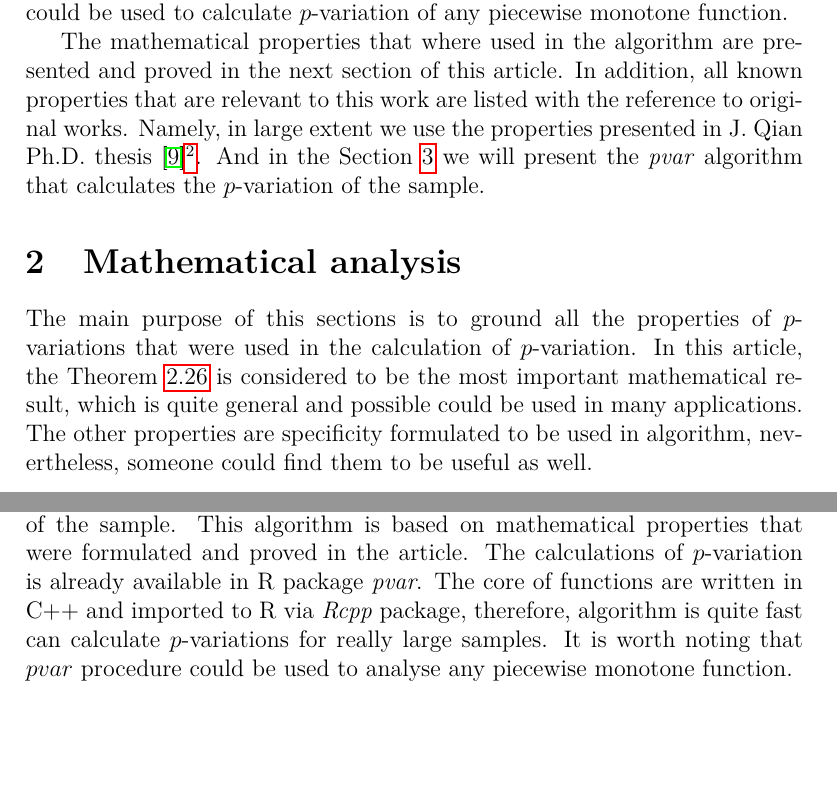
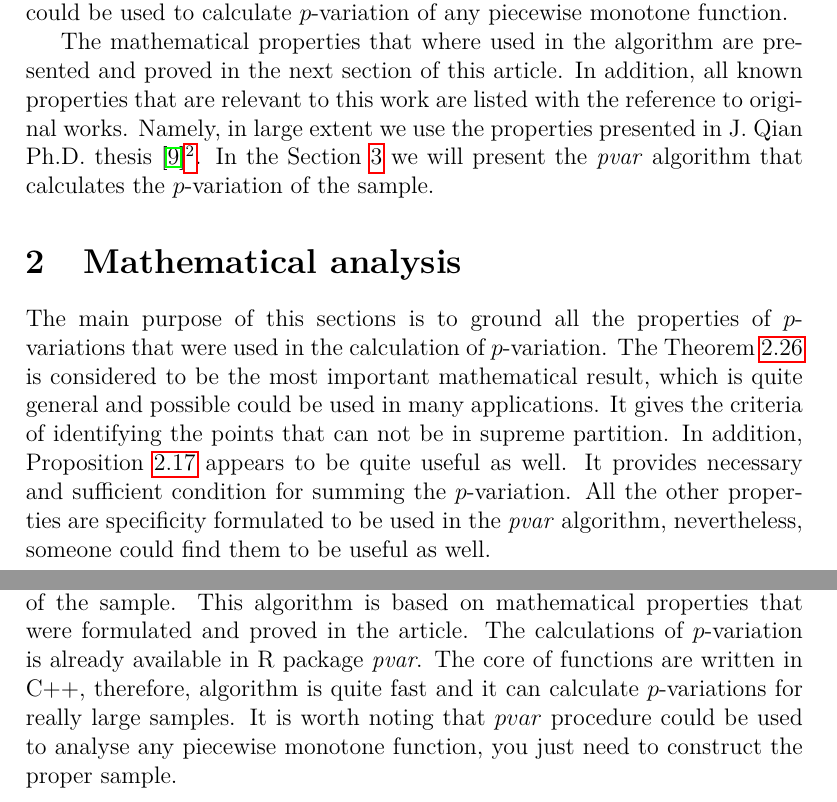
Before and after one commit to 1vbutkus/p-variation, a LaTeX paper (pvar_calc.tex): two parts of pages 2 and 26 of 27, joined at a grey line, cut so that both start at the same text, the shorter picture padded with empty space. Compiled offline with pdfLaTeX.

Commit message:
Full artice with first revision.

```diff
--- a/pvar_calc.tex
+++ b/pvar_calc.tex
@@ -166,7 +168,7 @@ algorithm are presented and proved in the next section of this article.
 In addition, all known properties that are relevant to this work
 are listed with the reference to original works. Namely, in large extent
 we use the properties presented in J.~Qian Ph.D. thesis \cite{Qian}\footnotemark.
-And in the Section~\ref{sec:pvarcalc} we will present the \emph{pvar}
+In the Section~\ref{sec:pvarcalc} we will present the \emph{pvar}
 algorithm that calculates the $p$-variation of the sample.
 
 
@@ -187,13 +189,17 @@ The main result of J. Qian Ph.D. thesis are presented in article \cite{Qian1998}
 The main purpose of this sections is to
 ground all the properties of $p$-variations
 that were used in the calculation of $p$-variation.
-In this
-article, the Theorem~\ref{th:notinST} is considered to
+The Theorem~\ref{th:notinST} is considered to
 be the most important mathematical result,
 which is quite general and possible could be used
-in many applications.
-The other properties are specificity formulated
-to be used in algorithm, nevertheless,
+in many applications. It gives the criteria of
+identifying the points that can not be in supreme partition.
+In addition, Proposition~\ref{prop:pvar_sum_x}
+appears to be quite useful as well. It provides
+necessary and sufficient condition for summing the
+$p$-variation.
+All the other properties are specificity formulated
+to be used in the \emph{pvar} algorithm, nevertheless,
 someone could find them to be useful as well.
 
 
@@ -1796,13 +1797,13 @@ This algorithm is based on mathematical properties that
 were formulated and proved in the article.
 The calculations of $p$-variation
 is already available in R package \emph{pvar}.
-The core of functions are written in C++
-and imported to R via \emph{Rcpp} package,
-therefore, algorithm is quite fast can calculate
+The core of functions are written in C++,
+therefore, algorithm is quite fast and it can calculate
 $p$-variations for really large samples.
 It is worth noting that $pvar$ procedure
 could be used to analyse any
-piecewise monotone function.
+piecewise monotone function,
+you just need to construct the proper sample.
 
 
 %%%%%%%%%%%%%%%%%%%%%%%%%%%%%%%%%%%%%%%%%%%%%%%%%%%%%%%%%%%%%%%%%%%%%%%%%%%%%%%%%%%%%%%%%%%
```
Also changed, not shown: pvar_calc.pdf, pvar_calc.tex (37 more changed lines).
